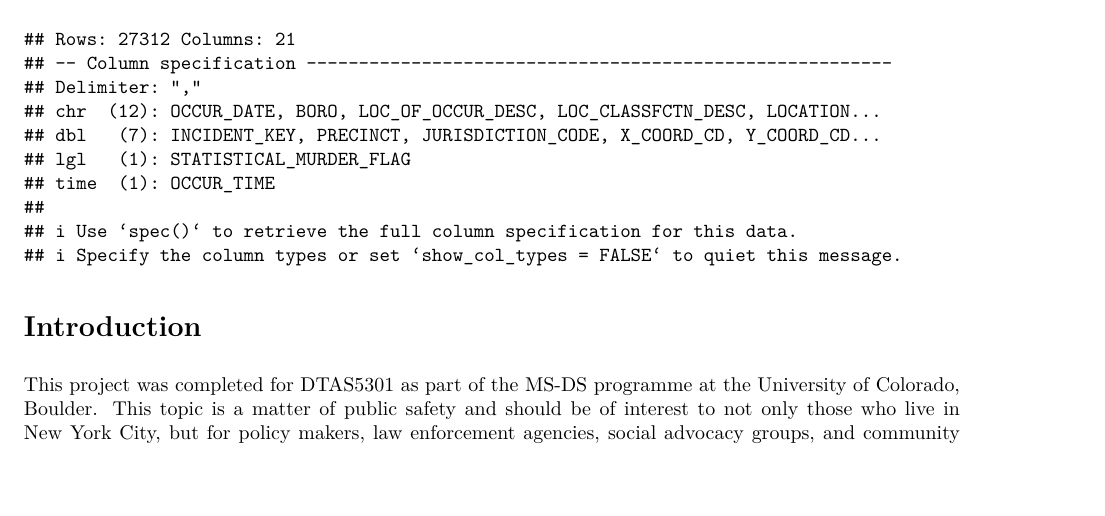
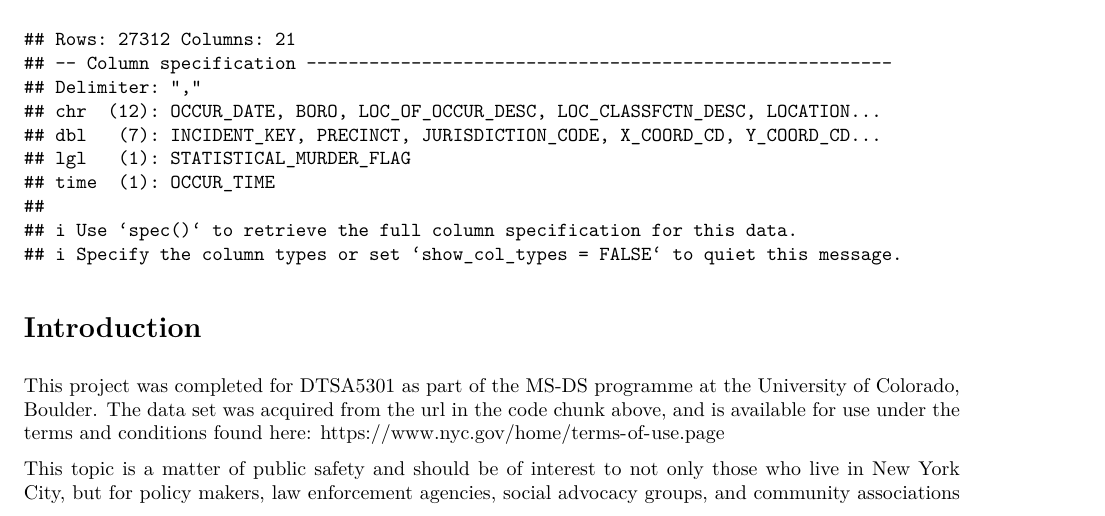
Before and after one commit to FleaBusyBeeBergs/dtsa5301-nypd-analysis, an R Markdown document (nypd-shooting-submission.Rmd): part of page 1 of 13, cut so that both start at the same text, the shorter picture padded with empty space. The pictures show the output file nypd-shooting-submission.pdf that the author committed with the source.

Commit message:
submission

```diff
--- a/nypd-shooting-submission.Rmd
+++ b/nypd-shooting-submission.Rmd
@@ -32,7 +32,9 @@ nypd_df <- read_csv(url)
 
 # Introduction
 
-This project was completed for DTAS5301 as part of the MS-DS programme at the University of Colorado, Boulder. This topic is a matter of public safety and should be of interest to not only those who live in New York City, but for policy makers, law enforcement agencies, social advocacy groups, and community associations in other cities as well. Efforts to reduce gun violence would first begin with identifying patterns in the data, so that resources can be most efficiently allocated to make the largest impact for those most affected.
+This project was completed for DTSA5301 as part of the MS-DS programme at the University of Colorado, Boulder. The data set was acquired from the url in the code chunk above, and is available for use under the terms and conditions found here: https://www.nyc.gov/home/terms-of-use.page
+
+This topic is a matter of public safety and should be of interest to not only those who live in New York City, but for policy makers, law enforcement agencies, social advocacy groups, and community associations in other cities as well. Efforts to reduce gun violence would first begin with identifying patterns in the data, so that resources can be most efficiently allocated to make the largest impact for those most affected.
 
 ## Questions of interest
 In this analysis, I will be addressing the following questions:
```
Also changed, not shown: nypd-shooting-submission.pdf.
